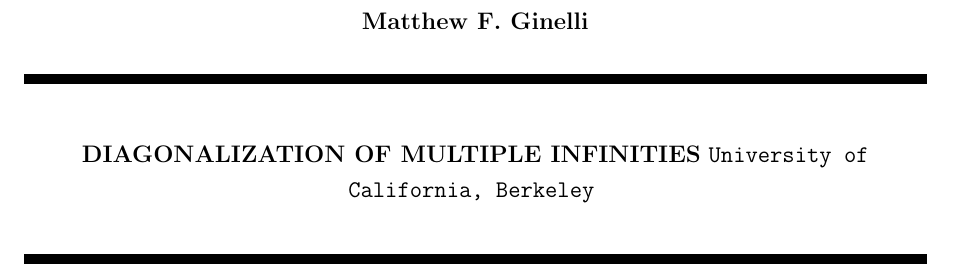
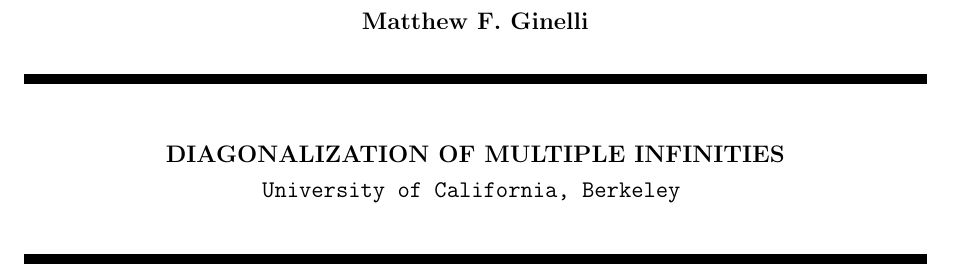
Before and after one commit to mattberkeley/latex-practice, a LaTeX document (main.tex): part of the page, cut so that both start at the same text. Compiled offline with pdfLaTeX.

Commit message:
separated line fix

```diff
--- a/main.tex
+++ b/main.tex
@@ -22,7 +22,7 @@
 
 \begin{center}
 \bigskip
-\textbf{DIAGONALIZATION OF MULTIPLE INFINITIES}\
+\textbf{DIAGONALIZATION OF MULTIPLE INFINITIES}\\
 \smallskip
 \texttt{University of California, Berkeley}
 \medskip
```
Also changed, not shown: main.pdf, 1 other file.
